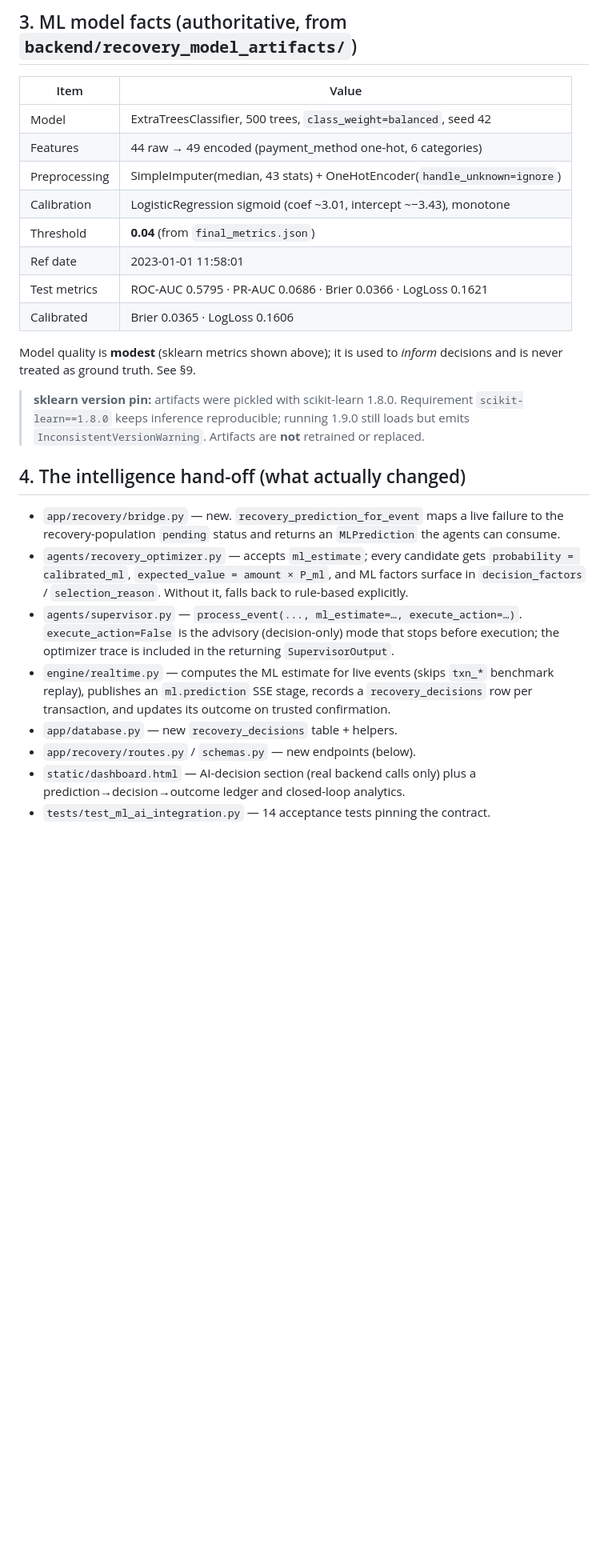
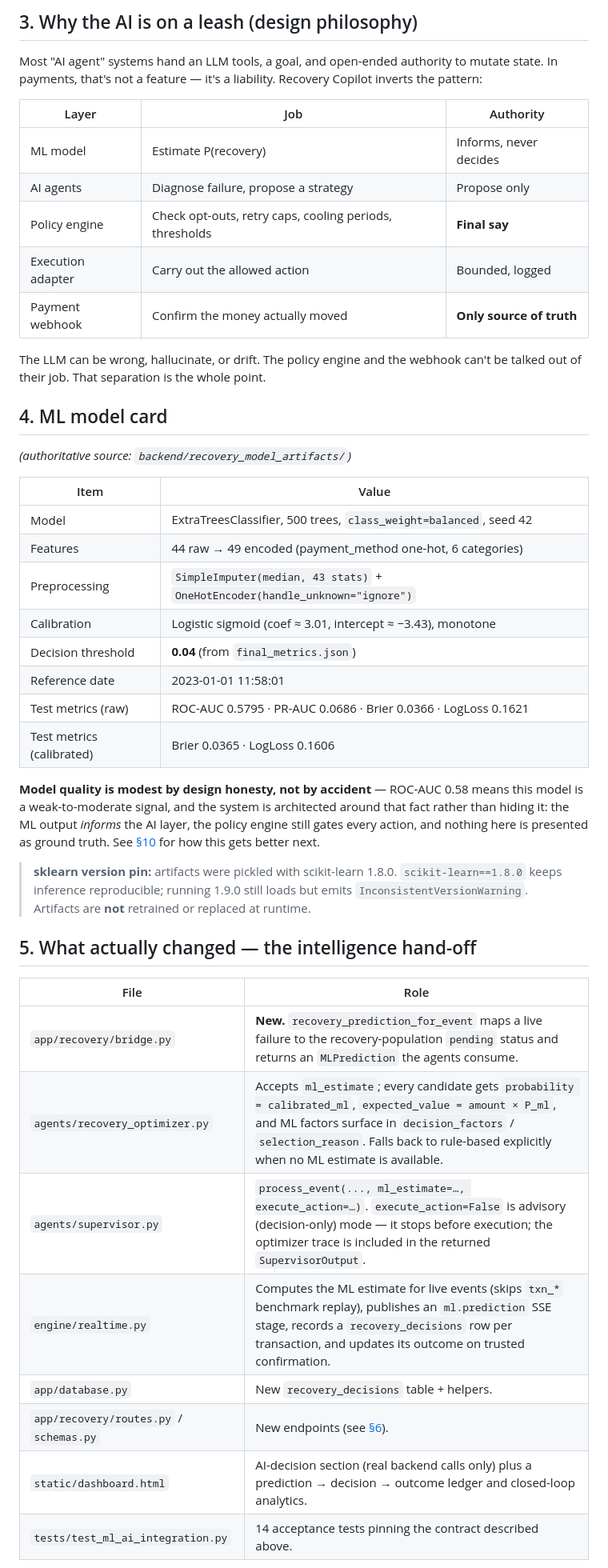
Before and after one commit to AdwikaVishal/Recovery-Copilot, a Markdown page: README.md, the part around one of its changes. Shown at 80% size. GitHub-like rendering; blank space fills up the shorter version.

```diff
--- a/README.md
+++ b/README.md
@@ -57,44 +85,58 @@ an available ML score. `probability_source` is traced end-to-end.
 
-## 3. ML model facts (authoritative, from `backend/recovery_model_artifacts/`)
+## 3. Why the AI is on a leash (design philosophy)
+
+Most "AI agent" systems hand an LLM tools, a goal, and open-ended authority to
+mutate state. In payments, that's not a feature — it's a liability. Recovery
+Copilot inverts the pattern:
+
+| Layer | Job | Authority |
+| --- | --- | --- |
+| ML model | Estimate P(recovery) | Informs, never decides |
+| AI agents | Diagnose failure, propose a strategy | Propose only |
+| Policy engine | Check opt-outs, retry caps, cooling periods, thresholds | **Final say** |
+| Execution adapter | Carry out the allowed action | Bounded, logged |
+| Payment webhook | Confirm the money actually moved | **Only source of truth** |
+
+The LLM can be wrong, hallucinate, or drift. The policy engine and the webhook
+can't be talked out of their job. That separation is the whole point.
+
+## 4. ML model card
+
+*(authoritative source: `backend/recovery_model_artifacts/`)*
 
 | Item | Value |
 | --- | --- |
 | Model | ExtraTreesClassifier, 500 trees, `class_weight=balanced`, seed 42 |
 | Features | 44 raw → 49 encoded (payment_method one-hot, 6 categories) |
-| Preprocessing | SimpleImputer(median, 43 stats) + OneHotEncoder(`handle_unknown=ignore`) |
-| Calibration | LogisticRegression sigmoid (coef ~3.01, intercept ~−3.43), monotone |
-| Threshold | **0.04** (from `final_metrics.json`) |
-| Ref date | 2023-01-01 11:58:01 |
-| Test metrics | ROC-AUC 0.5795 · PR-AUC 0.0686 · Brier 0.0366 · LogLoss 0.1621 |
-| Calibrated | Brier 0.0365 · LogLoss 0.1606 |
+| Preprocessing | `SimpleImputer(median, 43 stats)` + `OneHotEncoder(handle_unknown="ignore")` |
+| Calibration | Logistic sigmoid (coef ≈ 3.01, intercept ≈ −3.43), monotone |
+| Decision threshold | **0.04** (from `final_metrics.json`) |
+| Reference date | 2023-01-01 11:58:01 |
+| Test metrics (raw) | ROC-AUC 0.5795 · PR-AUC 0.0686 · Brier 0.0366 · LogLoss 0.1621 |
+| Test metrics (calibrated) | Brier 0.0365 · LogLoss 0.1606 |
 
-Model quality is **modest** (sklearn metrics shown above); it is used to
-*inform* decisions and is never treated as ground truth. See §9.
+**Model quality is modest by design honesty, not by accident** — ROC-AUC 0.58
+means this model is a weak-to-moderate signal, and the system is architected
+around that fact rather than hiding it: the ML output *informs* the AI layer,
+the policy engine still gates every action, and nothing here is presented as
+ground truth. See [§10](#10-known-limitations--roadmap) for how this gets
+better next.
 
 > **sklearn version pin:** artifacts were pickled with scikit-learn 1.8.0.
-> Requirement `scikit-learn==1.8.0` keeps inference reproducible; running 1.9.0
-> still loads but emits `InconsistentVersionWarning`. Artifacts are **not**
-> retrained or replaced.
+> `scikit-learn==1.8.0` keeps inference reproducible; running 1.9.0 still
+> loads but emits `InconsistentVersionWarning`. Artifacts are **not** retrained
+> or replaced at runtime.
 
-## 4. The intelligence hand-off (what actually changed)
+## 5. What actually changed — the intelligence hand-off
 
-- `app/recovery/bridge.py` — new. `recovery_prediction_for_event` maps a live
-  failure to the recovery-population `pending` status and returns an
-  `MLPrediction` the agents can consume.
-- `agents/recovery_optimizer.py` — accepts `ml_estimate`; every candidate gets
-  `probability = calibrated_ml`, `expected_value = amount × P_ml`, and ML factors
-  surface in `decision_factors` / `selection_reason`. Without it, falls back to
-  rule-based explicitly.
-- `agents/supervisor.py` — `process_event(..., ml_estimate=…, execute_action=…)`.
-  `execute_action=False` is the advisory (decision-only) mode that stops before
-  execution; the optimizer trace is included in the returning `SupervisorOutput`.
-- `engine/realtime.py` — computes the ML estimate for live events (skips
-  `txn_*` benchmark replay), publishes an `ml.prediction` SSE stage, records a
-  `recovery_decisions` row per transaction, and updates its outcome on trusted
-  confirmation.
-- `app/database.py` — new `recovery_decisions` table + helpers.
-- `app/recovery/routes.py` / `schemas.py` — new endpoints (below).
-- `static/dashboard.html` — AI-decision section (real backend calls only) plus a
-  prediction→decision→outcome ledger and closed-loop analytics.
-- `tests/test_ml_ai_integration.py` — 14 acceptance tests pinning the contract.
+| File | Role |
+| --- | --- |
+| `app/recovery/bridge.py` | **New.** `recovery_prediction_for_event` maps a live failure to the recovery-population `pending` status and returns an `MLPrediction` the agents consume. |
+| `agents/recovery_optimizer.py` | Accepts `ml_estimate`; every candidate gets `probability = calibrated_ml`, `expected_value = amount × P_ml`, and ML factors surface in `decision_factors` / `selection_reason`. Falls back to rule-based explicitly when no ML estimate is available. |
+| `agents/supervisor.py` | `process_event(..., ml_estimate=…, execute_action=…)`. `execute_action=False` is advisory (decision-only) mode — it stops before execution; the optimizer trace is included in the returned `SupervisorOutput`. |
+| `engine/realtime.py` | Computes the ML estimate for live events (skips `txn_*` benchmark replay), publishes an `ml.prediction` SSE stage, records a `recovery_decisions` row per transaction, and updates its outcome on trusted confirmation. |
+| `app/database.py` | New `recovery_decisions` table + helpers. |
+| `app/recovery/routes.py` / `schemas.py` | New endpoints (see [§6](#6-api-reference)). |
+| `static/dashboard.html` | AI-decision section (real backend calls only) plus a prediction → decision → outcome ledger and closed-loop analytics. |
+| `tests/test_ml_ai_integration.py` | 14 acceptance tests pinning the contract described above. |
 
```
Also changed, not shown: other parts of README.md (+150 -83 lines).
